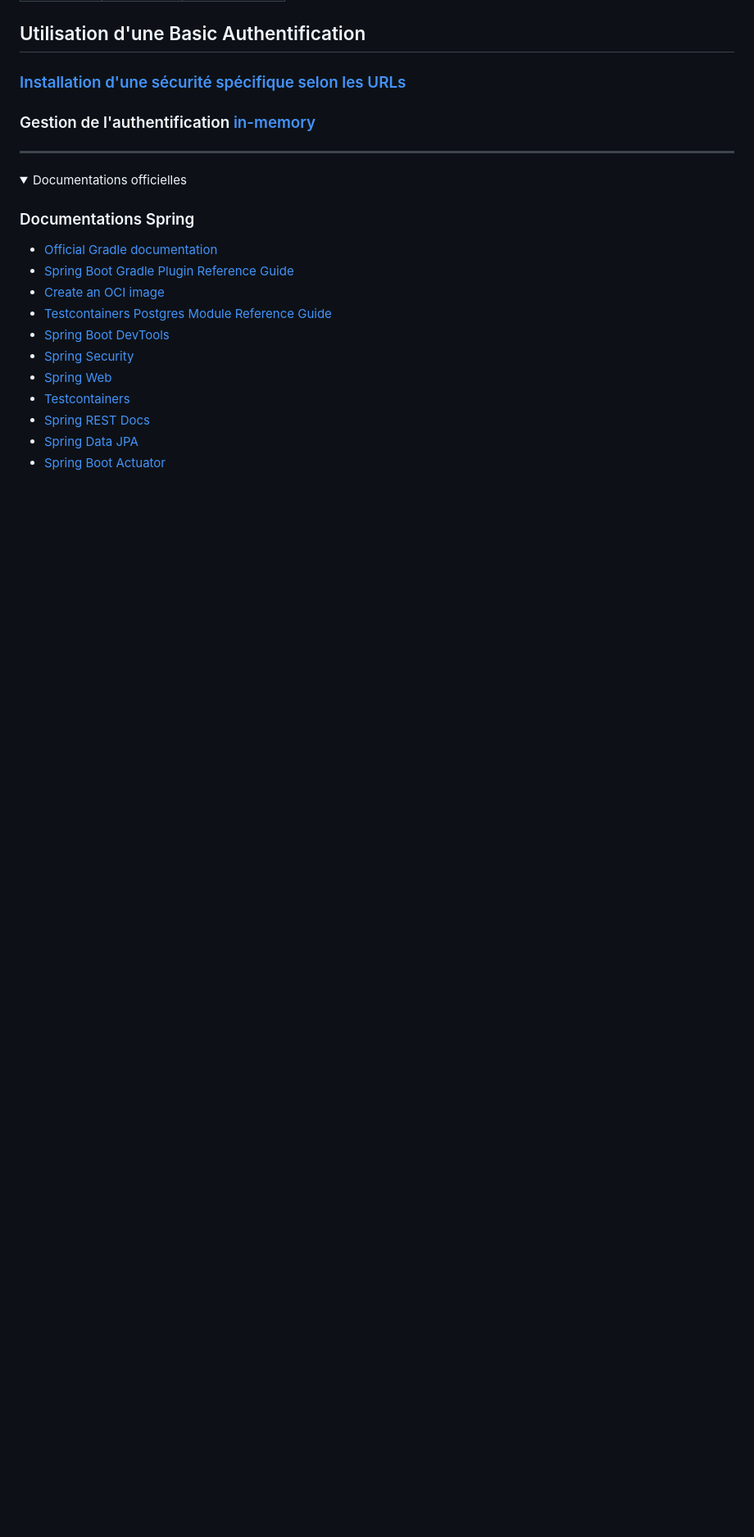
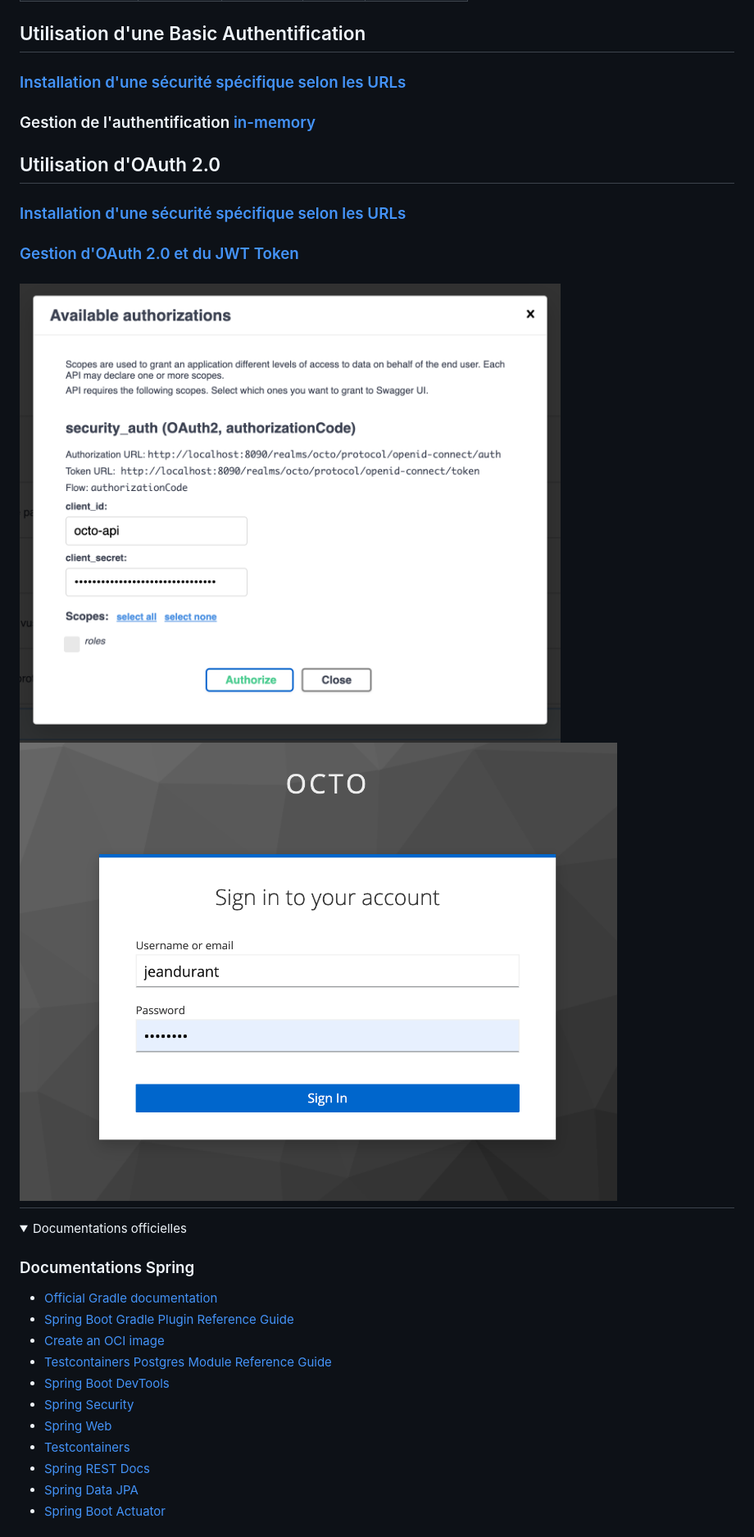
Before and after one commit to octo-woapi/ajava, a Markdown page: README.md, the part around one of its changes. Shown at 82% size. Rendered like a GitHub page; pictures changed too: doc/img/keycloak.png (added), doc/img/oauth2-swagger.png (added); folded sections open; blank space fills up the shorter version.

Commit message:
feat(): ajout de OAuth2, docker-compose, et documentation

```diff
--- a/README.md
+++ b/README.md
@@ -70,6 +77,14 @@ Pour lancer tous les tests :
 
 ### Gestion de l'authentification [in-memory](https://spring.io/blog/2022/02/21/spring-security-without-the-websecurityconfigureradapter#in-memory-authentication)
 
+## Utilisation d'OAuth 2.0
+
+### [Installation d'une sécurité spécifique selon les URLs](https://spring.io/blog/2022/02/21/spring-security-without-the-websecurityconfigureradapter#local-authenticationmanager)
+
+### [Gestion d'OAuth 2.0 et du JWT Token](https://docs.spring.io/spring-security/reference/reactive/oauth2/resource-server/jwt.html)
+
+![Authentification OAuth2](doc/img/oauth2-swagger.png)
+![OAuth2 avec Keycloak](doc/img/keycloak.png)
 ---
 
 <details>
```
Also changed, not shown: other parts of README.md (+12 -5 lines), doc/img/swagger.png (added), 13 other files.
